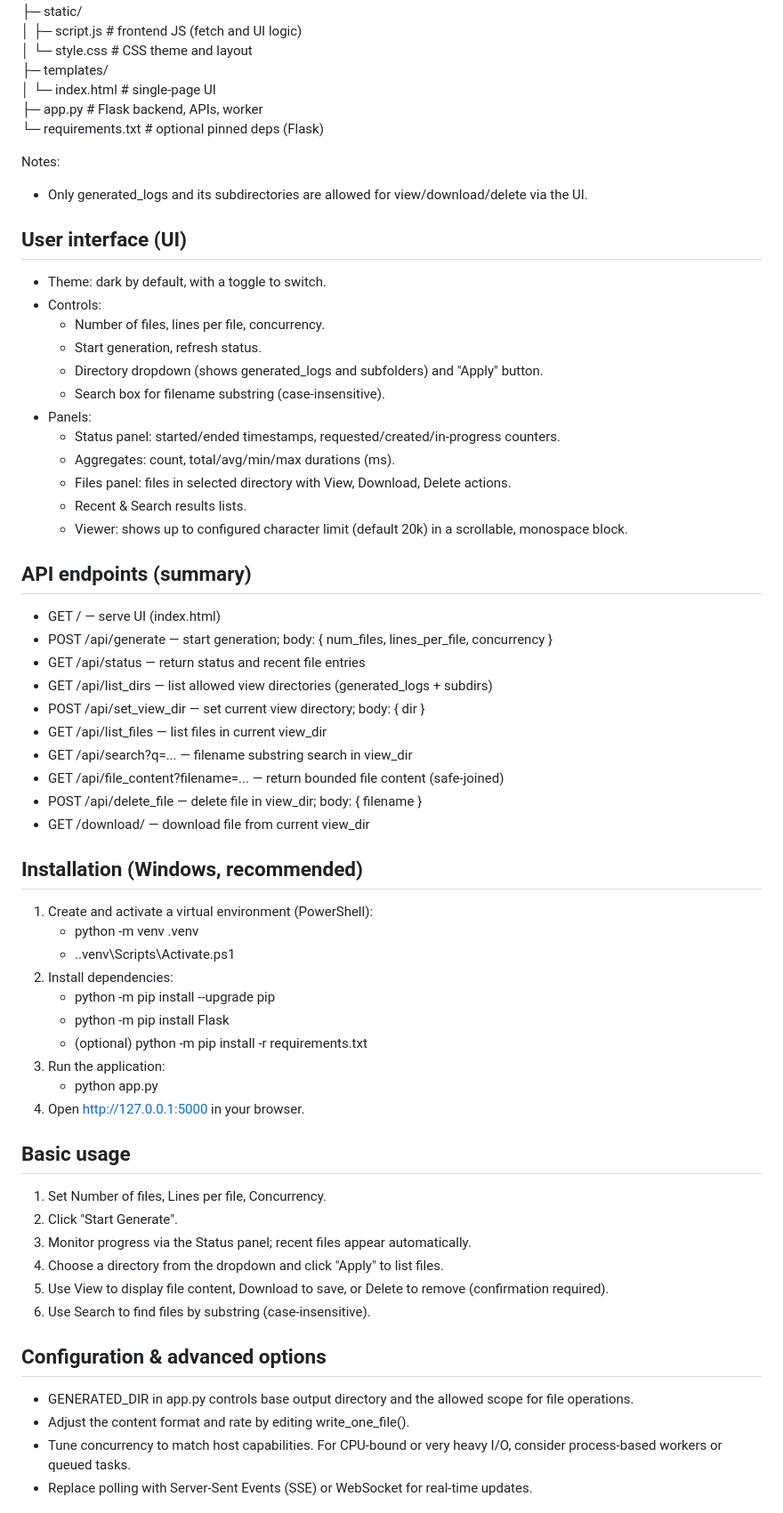
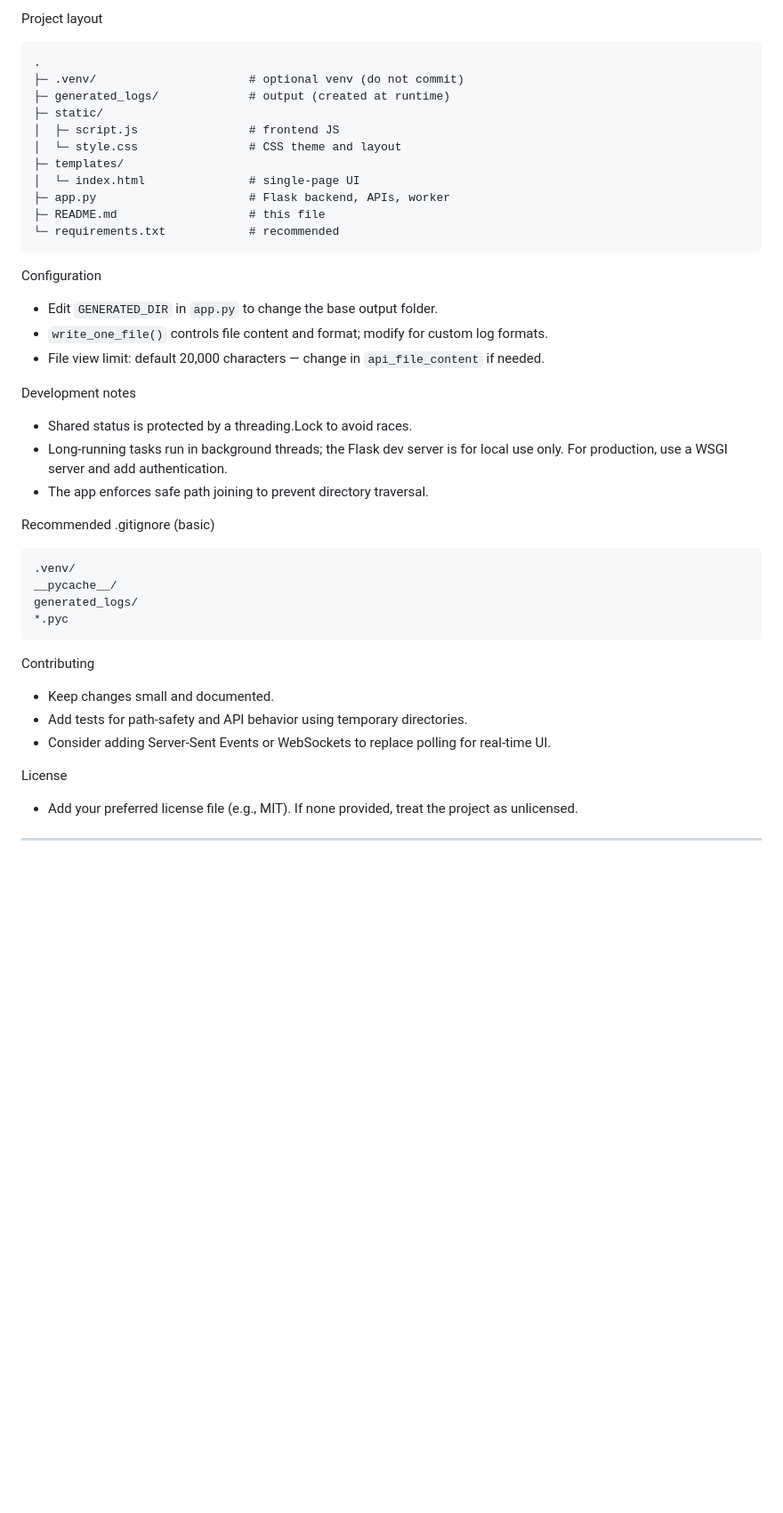
Before and after one commit to nvtung1104-sketc/log_simulator, a Markdown page: README.md, the part around the change printed below. Shown: that part at 89% size. Rendered like a GitHub page; blank space fills up the shorter version.

````diff
--- a/README.md
+++ b/README.md
@@ -34,63 +75,43 @@ Recommended layout:
+Project layout
+```
+.
+├─ .venv/                      # optional venv (do not commit)
+├─ generated_logs/             # output (created at runtime)
 ├─ static/
-│  ├─ script.js                  # frontend JS (fetch and UI logic)
-│  └─ style.css                  # CSS theme and layout
+│  ├─ script.js                # frontend JS
+│  └─ style.css                # CSS theme and layout
 ├─ templates/
-│  └─ index.html                 # single-page UI
-├─ app.py                        # Flask backend, APIs, worker
-└─ requirements.txt              # optional pinned deps (Flask)
+│  └─ index.html               # single-page UI
+├─ app.py                      # Flask backend, APIs, worker
+├─ README.md                   # this file
+└─ requirements.txt            # recommended
+```
 
-Notes:
-- Only generated_logs and its subdirectories are allowed for view/download/delete via the UI.
+Configuration
+- Edit `GENERATED_DIR` in `app.py` to change the base output folder.
+- `write_one_file()` controls file content and format; modify for custom log formats.
+- File view limit: default 20,000 characters — change in `api_file_content` if needed.
 
-## User interface (UI)
-- Theme: dark by default, with a toggle to switch.
-- Controls:
-  - Number of files, lines per file, concurrency.
-  - Start generation, refresh status.
-  - Directory dropdown (shows generated_logs and subfolders) and "Apply" button.
-  - Search box for filename substring (case-insensitive).
-- Panels:
-  - Status panel: started/ended timestamps, requested/created/in-progress counters.
-  - Aggregates: count, total/avg/min/max durations (ms).
-  - Files panel: files in selected directory with View, Download, Delete actions.
-  - Recent & Search results lists.
-  - Viewer: shows up to configured character limit (default 20k) in a scrollable, monospace block.
+Development notes
+- Shared status is protected by a threading.Lock to avoid races.
+- Long-running tasks run in background threads; the Flask dev server is for local use only. For production, use a WSGI server and add authentication.
+- The app enforces safe path joining to prevent directory traversal.
 
-## API endpoints (summary)
-- GET / — serve UI (index.html)
-- POST /api/generate — start generation; body: { num_files, lines_per_file, concurrency }
-- GET /api/status — return status and recent file entries
-- GET /api/list_dirs — list allowed view directories (generated_logs + subdirs)
-- POST /api/set_view_dir — set current view directory; body: { dir }
-- GET /api/list_files — list files in current view_dir
-- GET /api/search?q=... — filename substring search in view_dir
-- GET /api/file_content?filename=... — return bounded file content (safe-joined)
-- POST /api/delete_file — delete file in view_dir; body: { filename }
-- GET /download/<filename> — download file from current view_dir
+Recommended .gitignore (basic)
+```
+.venv/
+__pycache__/
+generated_logs/
+*.pyc
+```
 
-## Installation (Windows, recommended)
-1. Create and activate a virtual environment (PowerShell):
-   - python -m venv .venv
-   - .\.venv\Scripts\Activate.ps1
-2. Install dependencies:
-   - python -m pip install --upgrade pip
-   - python -m pip install Flask
-   - (optional) python -m pip install -r requirements.txt
-3. Run the application:
-   - python app.py
-4. Open http://127.0.0.1:5000 in your browser.
+Contributing
+- Keep changes small and documented.
+- Add tests for path-safety and API behavior using temporary directories.
+- Consider adding Server-Sent Events or WebSockets to replace polling for real-time UI.
 
-## Basic usage
-1. Set Number of files, Lines per file, Concurrency.
-2. Click "Start Generate".
-3. Monitor progress via the Status panel; recent files appear automatically.
-4. Choose a directory from the dropdown and click "Apply" to list files.
-5. Use View to display file content, Download to save, or Delete to remove (confirmation required).
-6. Use Search to find files by substring (case-insensitive).
+License
+- Add your preferred license file (e.g., MIT). If none provided, treat the project as unlicensed.
 
-## Configuration & advanced options
-- GENERATED_DIR in app.py controls base output directory and the allowed scope for file operations.
-- Adjust the content format and rate by editing write_one_file().
-- Tune concurrency to match host capabilities. For CPU-bound or very heavy I/O, consider process-based workers or queued tasks.
-- Replace polling with Server-Sent Events (SSE) or WebSocket for real-time updates.
+---
 
````
Also changed, not shown: other parts of README.md (+73 -51 lines).
